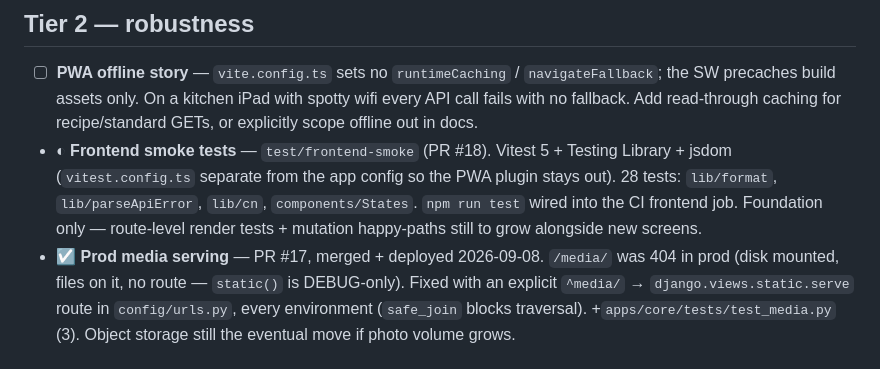
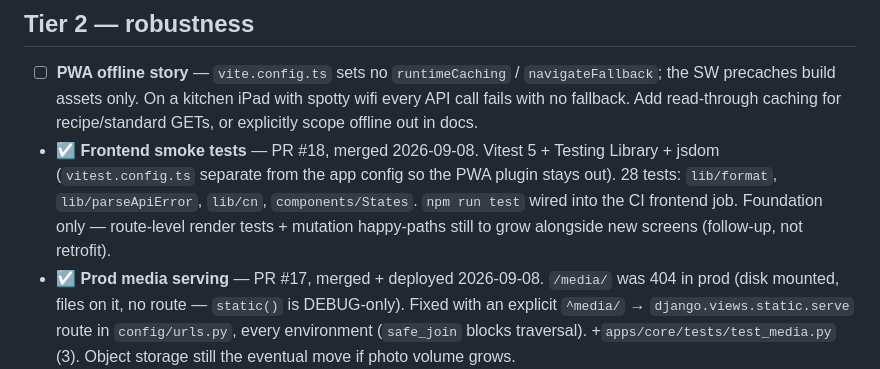
Before and after one commit to yassinissa/Cookbook, a Markdown page: HARDENING.md, the part around the change. Drawn GitHub-style.

Commit message:
HARDENING.md: frontend test harness (#18) done
Co-Authored-By: Claude Sonnet 5 <noreply@anthropic.com>
Claude-Session: https://claude.ai/code/session_018L8jASuQnQbtQUZ7ALVBGB

```diff
--- a/HARDENING.md
+++ b/HARDENING.md
@@ -57,12 +57,12 @@ services / read config + logs / check deploys), `inventory_platform` cloned at
   `navigateFallback`; the SW precaches build assets only. On a kitchen iPad
   with spotty wifi every API call fails with no fallback. Add read-through
   caching for recipe/standard GETs, or explicitly scope offline out in docs.
-- ◐ **Frontend smoke tests** — `test/frontend-smoke` (PR #18). Vitest 5 +
-  Testing Library + jsdom (`vitest.config.ts` separate from the app config so
-  the PWA plugin stays out). 28 tests: `lib/format`, `lib/parseApiError`,
-  `lib/cn`, `components/States`. `npm run test` wired into the CI frontend job.
+- ☑ **Frontend smoke tests** — PR #18, merged 2026-09-08. Vitest 5 + Testing
+  Library + jsdom (`vitest.config.ts` separate from the app config so the PWA
+  plugin stays out). 28 tests: `lib/format`, `lib/parseApiError`, `lib/cn`,
+  `components/States`. `npm run test` wired into the CI frontend job.
   Foundation only — route-level render tests + mutation happy-paths still to
-  grow alongside new screens.
+  grow alongside new screens (follow-up, not retrofit).
 - ☑ **Prod media serving** — PR #17, merged + deployed 2026-09-08. `/media/`
   was 404 in prod (disk mounted, files on it, no route — `static()` is
   DEBUG-only). Fixed with an explicit `^media/` → `django.views.static.serve`
```
